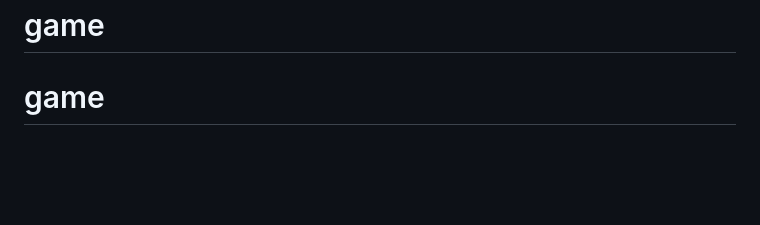
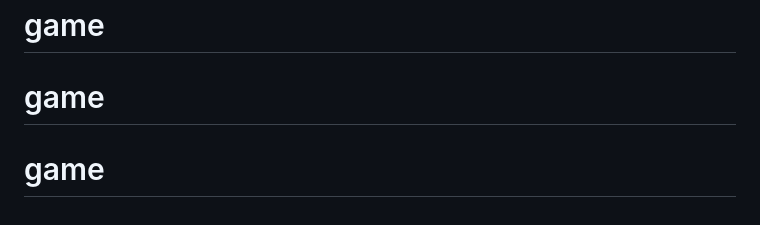
Before and after one commit to paska-ppp/game, a Markdown page: README.md, the part around the change. GitHub-like rendering; blank space fills up the shorter version.

```diff
--- a/README.md
+++ b/README.md
@@ -132,3 +132,4 @@ MIT license.
 # game
 # game
 # game
+# game
```
